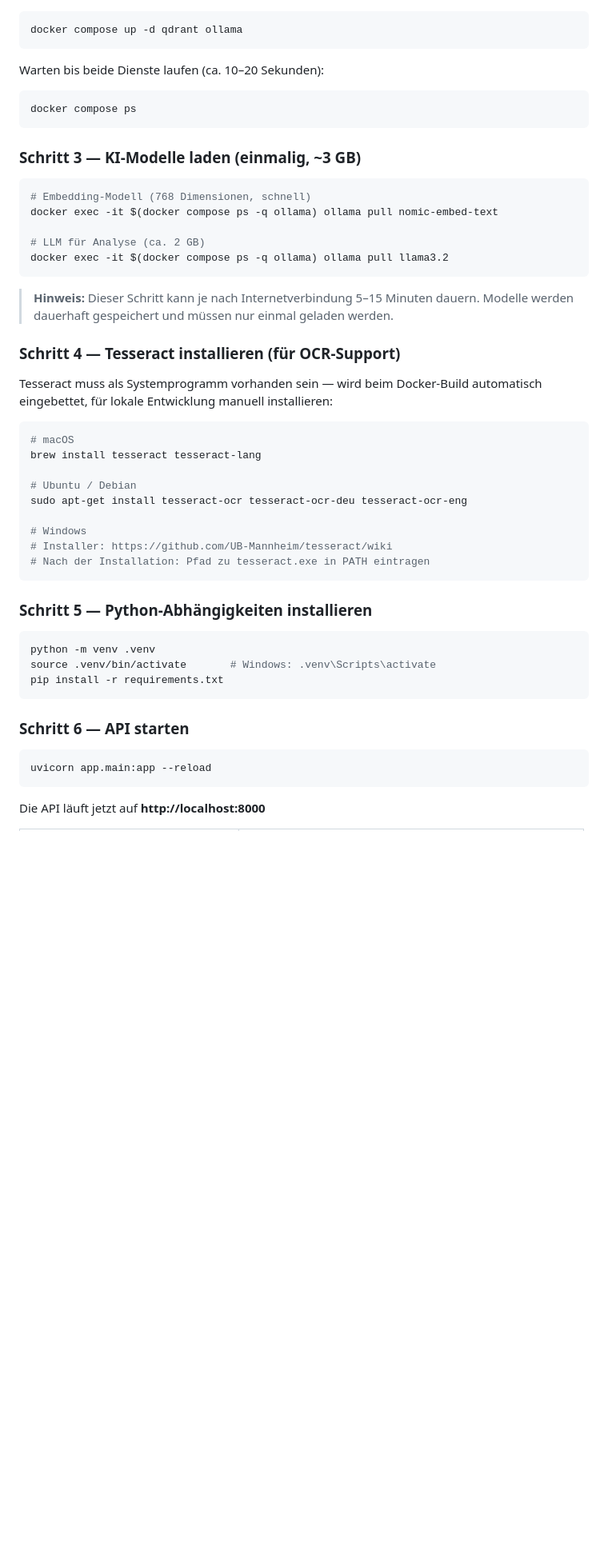
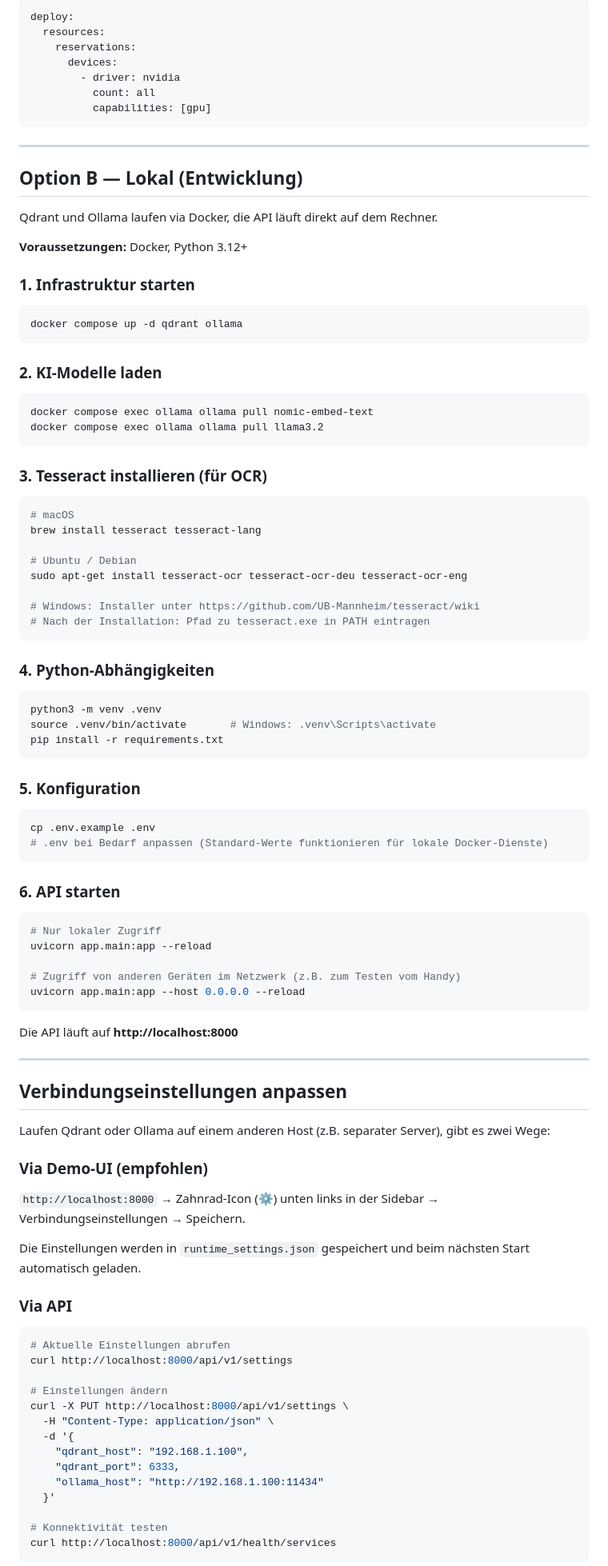
Before and after one commit to bastio89/cvmatcher, a Markdown page: README.md, the part around one of its changes. Shown at 80% size. Rendered like a GitHub page; blank space fills up the shorter version.

````diff
--- a/README.md
+++ b/README.md
@@ -54,29 +97,35 @@ cp .env.example .env
+```yaml
+deploy:
+  resources:
+    reservations:
+      devices:
+        - driver: nvidia
+          count: all
+          capabilities: [gpu]
+```
+
+---
+
+## Option B — Lokal (Entwicklung)
+
+Qdrant und Ollama laufen via Docker, die API läuft direkt auf dem Rechner.
+
+**Voraussetzungen:** Docker, Python 3.12+
+
+### 1. Infrastruktur starten
 
 ```bash
 docker compose up -d qdrant ollama
 ```
 
-Warten bis beide Dienste laufen (ca. 10–20 Sekunden):
+### 2. KI-Modelle laden
 
 ```bash
-docker compose ps
+docker compose exec ollama ollama pull nomic-embed-text
+docker compose exec ollama ollama pull llama3.2
 ```
 
-### Schritt 3 — KI-Modelle laden (einmalig, ~3 GB)
-
-```bash
-# Embedding-Modell (768 Dimensionen, schnell)
-docker exec -it $(docker compose ps -q ollama) ollama pull nomic-embed-text
-
-# LLM für Analyse (ca. 2 GB)
-docker exec -it $(docker compose ps -q ollama) ollama pull llama3.2
-```
-
-> **Hinweis:** Dieser Schritt kann je nach Internetverbindung 5–15 Minuten dauern. Modelle werden dauerhaft gespeichert und müssen nur einmal geladen werden.
-
-### Schritt 4 — Tesseract installieren (für OCR-Support)
-
-Tesseract muss als Systemprogramm vorhanden sein — wird beim Docker-Build automatisch eingebettet, für lokale Entwicklung manuell installieren:
+### 3. Tesseract installieren (für OCR)
 
 ```bash
 # macOS
@@ -85,23 +134,65 @@ brew install tesseract tesseract-lang
 # Ubuntu / Debian
 sudo apt-get install tesseract-ocr tesseract-ocr-deu tesseract-ocr-eng
 
-# Windows
-# Installer: https://github.com/UB-Mannheim/tesseract/wiki
+# Windows: Installer unter https://github.com/UB-Mannheim/tesseract/wiki
 # Nach der Installation: Pfad zu tesseract.exe in PATH eintragen
 ```
 
-### Schritt 5 — Python-Abhängigkeiten installieren
+### 4. Python-Abhängigkeiten
 
 ```bash
-python -m venv .venv
+python3 -m venv .venv
 source .venv/bin/activate       # Windows: .venv\Scripts\activate
 pip install -r requirements.txt
 ```
 
-### Schritt 6 — API starten
+### 5. Konfiguration
 
 ```bash
-uvicorn app.main:app --reload
+cp .env.example .env
+# .env bei Bedarf anpassen (Standard-Werte funktionieren für lokale Docker-Dienste)
 ```
 
-Die API läuft jetzt auf **http://localhost:8000**
+### 6. API starten
+
+```bash
+# Nur lokaler Zugriff
+uvicorn app.main:app --reload
+
+# Zugriff von anderen Geräten im Netzwerk (z.B. zum Testen vom Handy)
+uvicorn app.main:app --host 0.0.0.0 --reload
+```
+
+Die API läuft auf **http://localhost:8000**
+
+---
+
+## Verbindungseinstellungen anpassen
+
+Laufen Qdrant oder Ollama auf einem anderen Host (z.B. separater Server), gibt es zwei Wege:
+
+### Via Demo-UI (empfohlen)
+
+`http://localhost:8000` → Zahnrad-Icon (⚙) unten links in der Sidebar → Verbindungseinstellungen → Speichern.
+
+Die Einstellungen werden in `runtime_settings.json` gespeichert und beim nächsten Start automatisch geladen.
+
+### Via API
+
+```bash
+# Aktuelle Einstellungen abrufen
+curl http://localhost:8000/api/v1/settings
+
+# Einstellungen ändern
+curl -X PUT http://localhost:8000/api/v1/settings \
+  -H "Content-Type: application/json" \
+  -d '{
+    "qdrant_host": "192.168.1.100",
+    "qdrant_port": 6333,
+    "ollama_host": "http://192.168.1.100:11434"
+  }'
+
+# Konnektivität testen
+curl http://localhost:8000/api/v1/health/services
+```
+
````
Also changed, not shown: other parts of README.md (+156 -204 lines).
